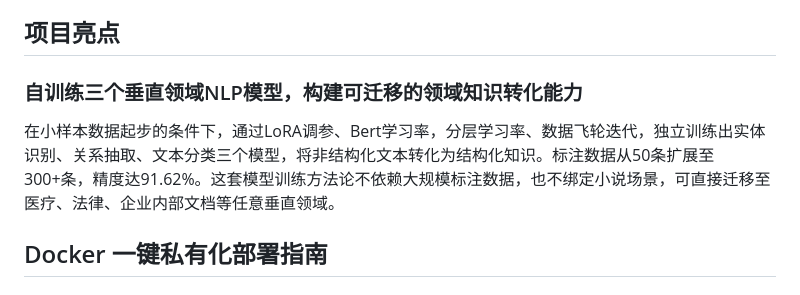
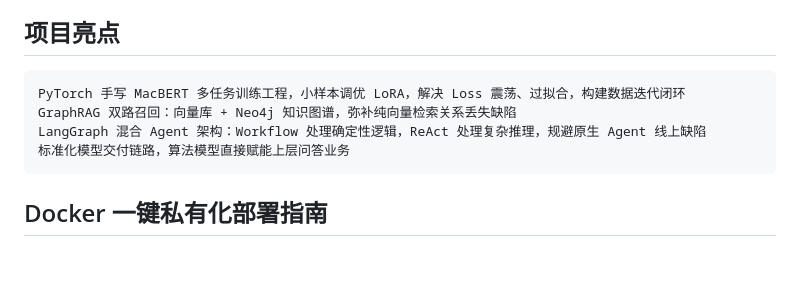
Before and after one commit to TravelDaivd/novelAgent, a Markdown page: README.md, the part around the change. Rendered like a GitHub page; blank space fills up the shorter version.

````diff
--- a/README.md
+++ b/README.md
@@ -129,11 +129,12 @@ flowchart TD
 ```
 说明：每个检索阶段内部采用ReAct循环（思考-行动-观察）控制执行流程。系统执行检索动作后观察结果，如果信息不足则分析原因、调整查询参数后重试，直到信息充足或达到重试上限。达到上限后强制进入下一阶段，确保流程不会被无限循环阻塞。各阶段独立配置重试上限与判断标准。
 ## 项目亮点
-
-###  自训练三个垂直领域NLP模型，构建可迁移的领域知识转化能力
-
-在小样本数据起步的条件下，通过LoRA调参、Bert学习率，分层学习率、数据飞轮迭代，独立训练出实体识别、关系抽取、文本分类三个模型，将非结构化文本转化为结构化知识。标注数据从50条扩展至300+条，精度达91.62%。这套模型训练方法论不依赖大规模标注数据，也不绑定小说场景，可直接迁移至医疗、法律、企业内部文档等任意垂直领域。
-
+```
+PyTorch 手写 MacBERT 多任务训练工程，小样本调优 LoRA，解决 Loss 震荡、过拟合，构建数据迭代闭环
+GraphRAG 双路召回：向量库 + Neo4j 知识图谱，弥补纯向量检索关系丢失缺陷
+LangGraph 混合 Agent 架构：Workflow 处理确定性逻辑，ReAct 处理复杂推理，规避原生 Agent 线上缺陷
+标准化模型交付链路，算法模型直接赋能上层问答业务
+```
 ## Docker 一键私有化部署指南
 ### 私有化Docker部署方案
 本项目镜像仅打包业务代码+小说章节内容，1.3G NLP微调模型上传至魔塔社区，支持双加载模式，适配演示环境/内网离线环境。
````
